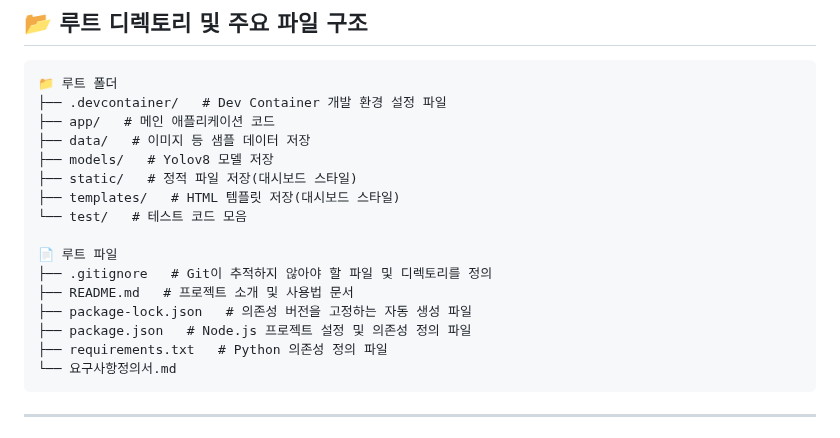
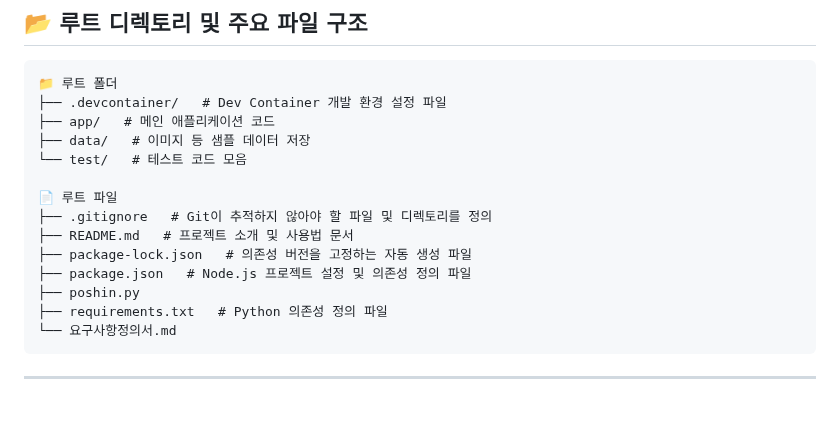
Before and after one commit to Rotem-Third-Project/Battlefield-object-recognition-learning-model, a Markdown page: README.md, the part around the change. GitHub-like rendering; blank space fills up the shorter version.

Commit message:
📦 프로젝트 구조 업데이트 (bot)

````diff
--- a/README.md
+++ b/README.md
@@ -15,9 +15,6 @@ code . --reuse-window
 ├── .devcontainer/   # Dev Container 개발 환경 설정 파일
 ├── app/   # 메인 애플리케이션 코드
 ├── data/   # 이미지 등 샘플 데이터 저장
-├── models/   # Yolov8 모델 저장
-├── static/   # 정적 파일 저장(대시보드 스타일)
-├── templates/   # HTML 템플릿 저장(대시보드 스타일)
 └── test/   # 테스트 코드 모음
 
 📄 루트 파일
@@ -25,6 +22,7 @@ code . --reuse-window
 ├── README.md   # 프로젝트 소개 및 사용법 문서
 ├── package-lock.json   # 의존성 버전을 고정하는 자동 생성 파일
 ├── package.json   # Node.js 프로젝트 설정 및 의존성 정의 파일
+├── poshin.py
 ├── requirements.txt   # Python 의존성 정의 파일
 └── 요구사항정의서.md
 ```
````
